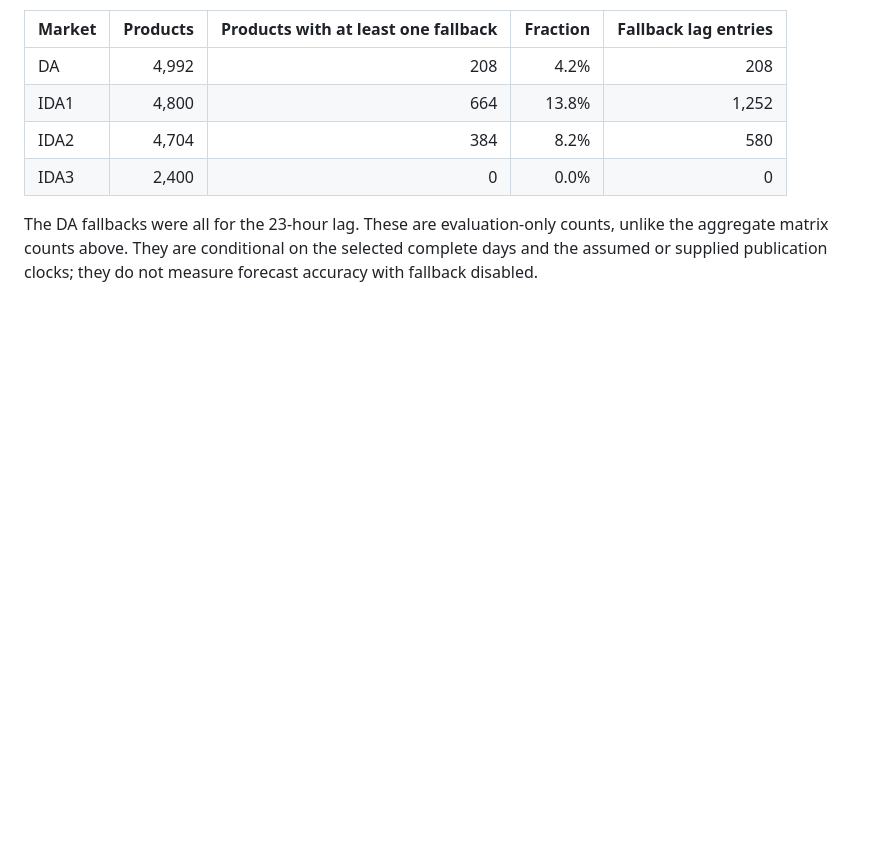
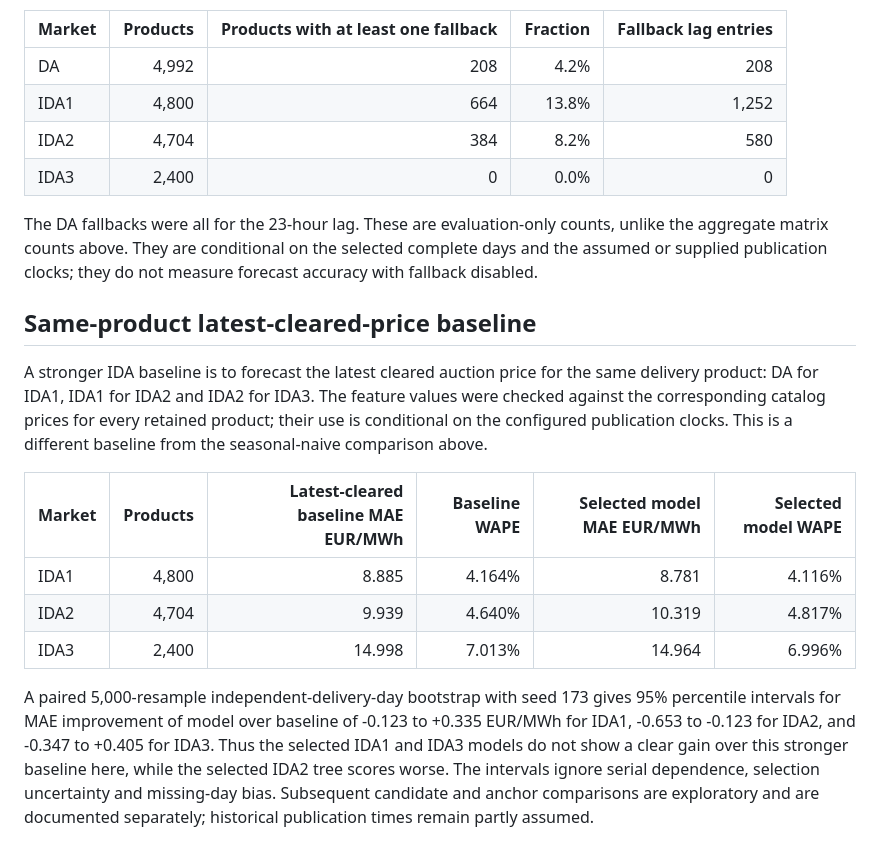
Before and after one commit to rghetti/bess_pv_trading, a Markdown page: docs/reviews/price_price_only_sep_oct_2026.md, the part around the change. Drawn GitHub-style; blank space fills up the shorter version.

Commit message:
Add same-product cleared-auction IDA baselines
Verify prior-auction feature values against the catalog and compare selected later models with a paired delivery-day uncertainty analysis.

```diff
--- a/docs/reviews/price_price_only_sep_oct_2026.md
+++ b/docs/reviews/price_price_only_sep_oct_2026.md
@@ -95,3 +95,26 @@ The DA fallbacks were all for the 23-hour lag. These are evaluation-only
 counts, unlike the aggregate matrix counts above. They are conditional on the
 selected complete days and the assumed or supplied publication clocks; they
 do not measure forecast accuracy with fallback disabled.
+
+## Same-product latest-cleared-price baseline
+
+A stronger IDA baseline is to forecast the latest cleared auction price for the
+same delivery product: DA for IDA1, IDA1 for IDA2 and IDA2 for IDA3. The
+feature values were checked against the corresponding catalog prices for every
+retained product; their use is conditional on the configured publication clocks.
+This is a different baseline from the seasonal-naive comparison above.
+
+| Market | Products | Latest-cleared baseline MAE EUR/MWh | Baseline WAPE | Selected model MAE EUR/MWh | Selected model WAPE |
+| --- | ---: | ---: | ---: | ---: | ---: |
+| IDA1 | 4,800 | 8.885 | 4.164% | 8.781 | 4.116% |
+| IDA2 | 4,704 | 9.939 | 4.640% | 10.319 | 4.817% |
+| IDA3 | 2,400 | 14.998 | 7.013% | 14.964 | 6.996% |
+
+A paired 5,000-resample independent-delivery-day bootstrap with seed 173 gives
+95% percentile intervals for MAE improvement of model over baseline of -0.123
+to +0.335 EUR/MWh for IDA1, -0.653 to -0.123 for IDA2, and -0.347 to +0.405
+for IDA3. Thus the selected IDA1 and IDA3 models do not show a clear gain over
+this stronger baseline here, while the selected IDA2 tree scores worse. The
+intervals ignore serial dependence, selection uncertainty and missing-day bias.
+Subsequent candidate and anchor comparisons are exploratory and are documented
+separately; historical publication times remain partly assumed.
```
